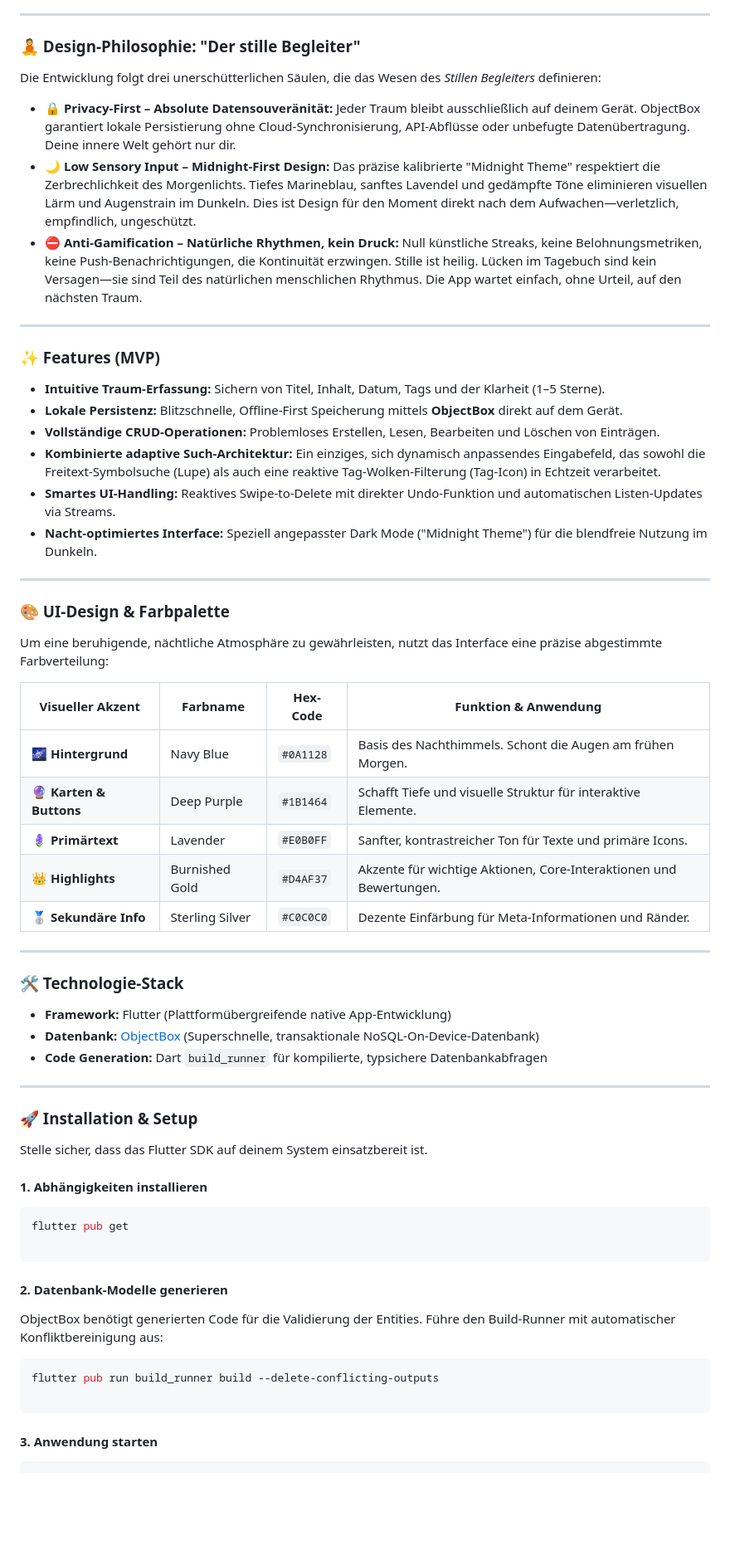
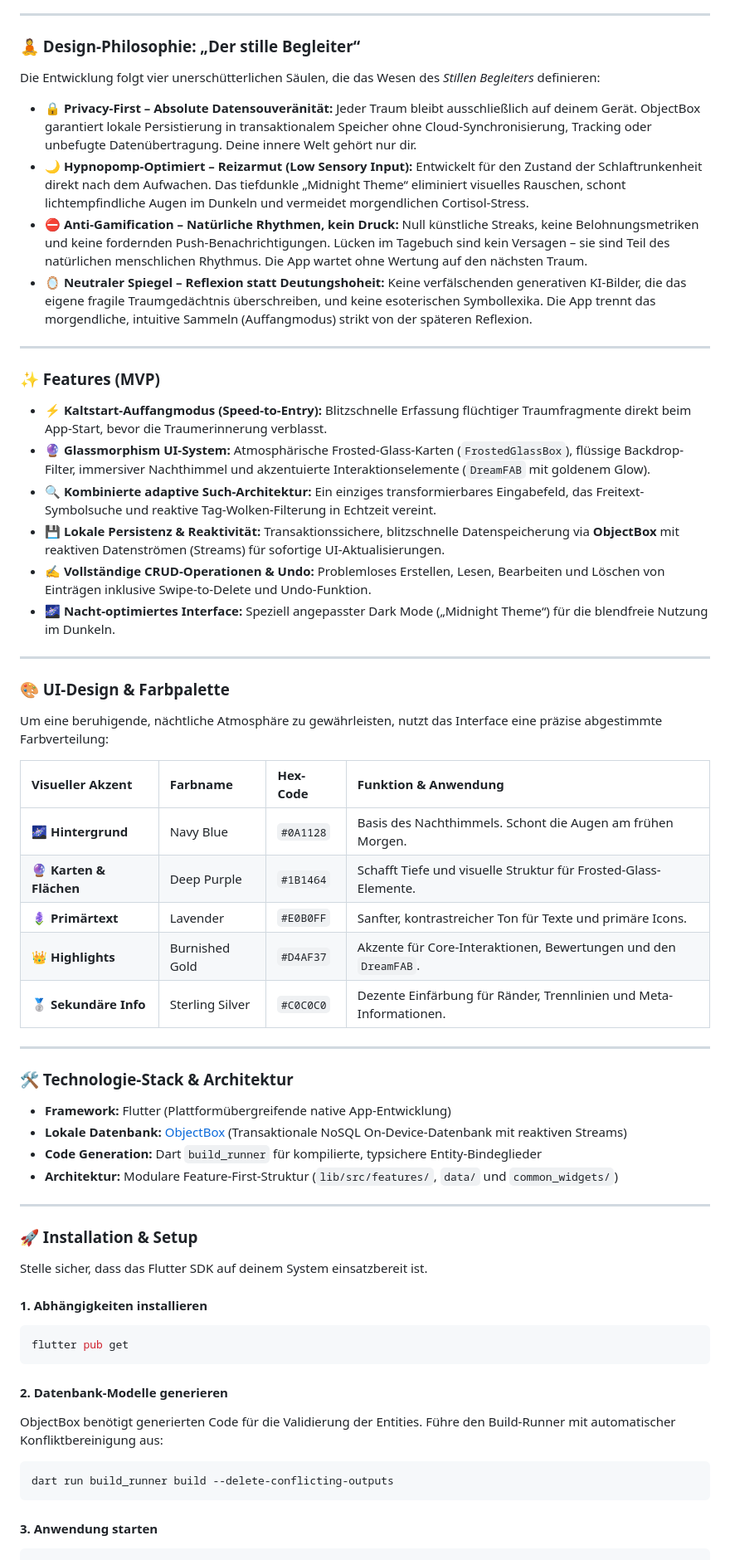
Before and after one commit to Groneberg/Dreamcatcher, a Markdown page: README.md, the part around one of its changes. Shown at 83% size. Drawn GitHub-style; blank space fills up the shorter version.

````diff
--- a/README.md
+++ b/README.md
@@ -148,24 +154,25 @@ Ein modernes, privates und performantes Traumtagebuch, entwickelt mit **Flutter*
 
 ---
 
-### 🧘 Design-Philosophie: "Der stille Begleiter"
+### 🧘 Design-Philosophie: „Der stille Begleiter“
 
-Die Entwicklung folgt drei unerschütterlichen Säulen, die das Wesen des *Stillen Begleiters* definieren:
+Die Entwicklung folgt vier unerschütterlichen Säulen, die das Wesen des *Stillen Begleiters* definieren:
 
-* **🔒 Privacy-First – Absolute Datensouveränität:** Jeder Traum bleibt ausschließlich auf deinem Gerät. ObjectBox garantiert lokale Persistierung ohne Cloud-Synchronisierung, API-Abflüsse oder unbefugte Datenübertragung. Deine innere Welt gehört nur dir.
-* **🌙 Low Sensory Input – Midnight-First Design:** Das präzise kalibrierte "Midnight Theme" respektiert die Zerbrechlichkeit des Morgenlichts. Tiefes Marineblau, sanftes Lavendel und gedämpfte Töne eliminieren visuellen Lärm und Augenstrain im Dunkeln. Dies ist Design für den Moment direkt nach dem Aufwachen—verletzlich, empfindlich, ungeschützt.
-* **⛔ Anti-Gamification – Natürliche Rhythmen, kein Druck:** Null künstliche Streaks, keine Belohnungsmetriken, keine Push-Benachrichtigungen, die Kontinuität erzwingen. Stille ist heilig. Lücken im Tagebuch sind kein Versagen—sie sind Teil des natürlichen menschlichen Rhythmus. Die App wartet einfach, ohne Urteil, auf den nächsten Traum.
+* **🔒 Privacy-First – Absolute Datensouveränität:** Jeder Traum bleibt ausschließlich auf deinem Gerät. ObjectBox garantiert lokale Persistierung in transaktionalem Speicher ohne Cloud-Synchronisierung, Tracking oder unbefugte Datenübertragung. Deine innere Welt gehört nur dir.
+* **🌙 Hypnopomp-Optimiert – Reizarmut (Low Sensory Input):** Entwickelt für den Zustand der Schlaftrunkenheit direkt nach dem Aufwachen. Das tiefdunkle „Midnight Theme“ eliminiert visuelles Rauschen, schont lichtempfindliche Augen im Dunkeln und vermeidet morgendlichen Cortisol-Stress.
+* **⛔ Anti-Gamification – Natürliche Rhythmen, kein Druck:** Null künstliche Streaks, keine Belohnungsmetriken und keine fordernden Push-Benachrichtigungen. Lücken im Tagebuch sind kein Versagen – sie sind Teil des natürlichen menschlichen Rhythmus. Die App wartet ohne Wertung auf den nächsten Traum.
+* **🪞 Neutraler Spiegel – Reflexion statt Deutungshoheit:** Keine verfälschenden generativen KI-Bilder, die das eigene fragile Traumgedächtnis überschreiben, und keine esoterischen Symbollexika. Die App trennt das morgendliche, intuitive Sammeln (Auffangmodus) strikt von der späteren Reflexion.
 
 ---
 
 ### ✨ Features (MVP)
 
-* **Intuitive Traum-Erfassung:** Sichern von Titel, Inhalt, Datum, Tags und der Klarheit (1–5 Sterne).
-* **Lokale Persistenz:** Blitzschnelle, Offline-First Speicherung mittels **ObjectBox** direkt auf dem Gerät.
-* **Vollständige CRUD-Operationen:** Problemloses Erstellen, Lesen, Bearbeiten und Löschen von Einträgen.
-* **Kombinierte adaptive Such-Architektur:** Ein einziges, sich dynamisch anpassendes Eingabefeld, das sowohl die Freitext-Symbolsuche (Lupe) als auch eine reaktive Tag-Wolken-Filterung (Tag-Icon) in Echtzeit verarbeitet.
-* **Smartes UI-Handling:** Reaktives Swipe-to-Delete mit direkter Undo-Funktion und automatischen Listen-Updates via Streams.
-* **Nacht-optimiertes Interface:** Speziell angepasster Dark Mode ("Midnight Theme") für die blendfreie Nutzung im Dunkeln.
+* **⚡ Kaltstart-Auffangmodus (Speed-to-Entry):** Blitzschnelle Erfassung flüchtiger Traumfragmente direkt beim App-Start, bevor die Traumerinnerung verblasst.
+* **🔮 Glassmorphism UI-System:** Atmosphärische Frosted-Glass-Karten (`FrostedGlassBox`), flüssige Backdrop-Filter, immersiver Nachthimmel und akzentuierte Interaktionselemente (`DreamFAB` mit goldenem Glow).
+* **🔍 Kombinierte adaptive Such-Architektur:** Ein einziges transformierbares Eingabefeld, das Freitext-Symbolsuche und reaktive Tag-Wolken-Filterung in Echtzeit vereint.
+* **💾 Lokale Persistenz & Reaktivität:** Transaktionssichere, blitzschnelle Datenspeicherung via **ObjectBox** mit reaktiven Datenströmen (Streams) für sofortige UI-Aktualisierungen.
+* **✍️ Vollständige CRUD-Operationen & Undo:** Problemloses Erstellen, Lesen, Bearbeiten und Löschen von Einträgen inklusive Swipe-to-Delete und Undo-Funktion.
+* **🌌 Nacht-optimiertes Interface:** Speziell angepasster Dark Mode („Midnight Theme“) für die blendfreie Nutzung im Dunkeln.
 
 ---
 
@@ -174,20 +181,21 @@ Die Entwicklung folgt drei unerschütterlichen Säulen, die das Wesen des *Still
 Um eine beruhigende, nächtliche Atmosphäre zu gewährleisten, nutzt das Interface eine präzise abgestimmte Farbverteilung:
 
 | Visueller Akzent | Farbname | Hex-Code | Funktion & Anwendung |
-| --- | --- | --- | --- |
+| :--- | :--- | :--- | :--- |
 | 🌌 **Hintergrund** | Navy Blue | `#0A1128` | Basis des Nachthimmels. Schont die Augen am frühen Morgen. |
-| 🔮 **Karten & Buttons** | Deep Purple | `#1B1464` | Schafft Tiefe und visuelle Struktur für interaktive Elemente. |
+| 🔮 **Karten & Flächen** | Deep Purple | `#1B1464` | Schafft Tiefe und visuelle Struktur für Frosted-Glass-Elemente. |
 | 🪻 **Primärtext** | Lavender | `#E0B0FF` | Sanfter, kontrastreicher Ton für Texte und primäre Icons. |
-| 👑 **Highlights** | Burnished Gold | `#D4AF37` | Akzente für wichtige Aktionen, Core-Interaktionen und Bewertungen. |
-| 🥈 **Sekundäre Info** | Sterling Silver | `#C0C0C0` | Dezente Einfärbung für Meta-Informationen und Ränder. |
+| 👑 **Highlights** | Burnished Gold | `#D4AF37` | Akzente für Core-Interaktionen, Bewertungen und den `DreamFAB`. |
+| 🥈 **Sekundäre Info** | Sterling Silver | `#C0C0C0` | Dezente Einfärbung für Ränder, Trennlinien und Meta-Informationen. |
 
 ---
 
-### 🛠️ Technologie-Stack
+### 🛠️ Technologie-Stack & Architektur
 
 * **Framework:** Flutter (Plattformübergreifende native App-Entwicklung)
-* **Datenbank:** [ObjectBox](https://objectbox.io/) (Superschnelle, transaktionale NoSQL-On-Device-Datenbank)
-* **Code Generation:** Dart `build_runner` für kompilierte, typsichere Datenbankabfragen
+* **Lokale Datenbank:** [ObjectBox](https://objectbox.io/) (Transaktionale NoSQL On-Device-Datenbank mit reaktiven Streams)
+* **Code Generation:** Dart `build_runner` für kompilierte, typsichere Entity-Bindeglieder
+* **Architektur:** Modulare Feature-First-Struktur (`lib/src/features/`, `data/` und `common_widgets/`)
 
 ---
 
@@ -196,22 +204,16 @@ Um eine beruhigende, nächtliche Atmosphäre zu gewährleisten, nutzt das Interf
 Stelle sicher, dass das Flutter SDK auf deinem System einsatzbereit ist.
 
 #### 1. Abhängigkeiten installieren
-
 ```bash
 flutter pub get
-
 ```
 
 #### 2. Datenbank-Modelle generieren
-
 ObjectBox benötigt generierten Code für die Validierung der Entities. Führe den Build-Runner mit automatischer Konfliktbereinigung aus:
-
 ```bash
-flutter pub run build_runner build --delete-conflicting-outputs
-
+dart run build_runner build --delete-conflicting-outputs
 ```
 
 #### 3. Anwendung starten
-
 ```bash
 flutter run
````
Also changed, not shown: other parts of README.md (+78 -64 lines).
